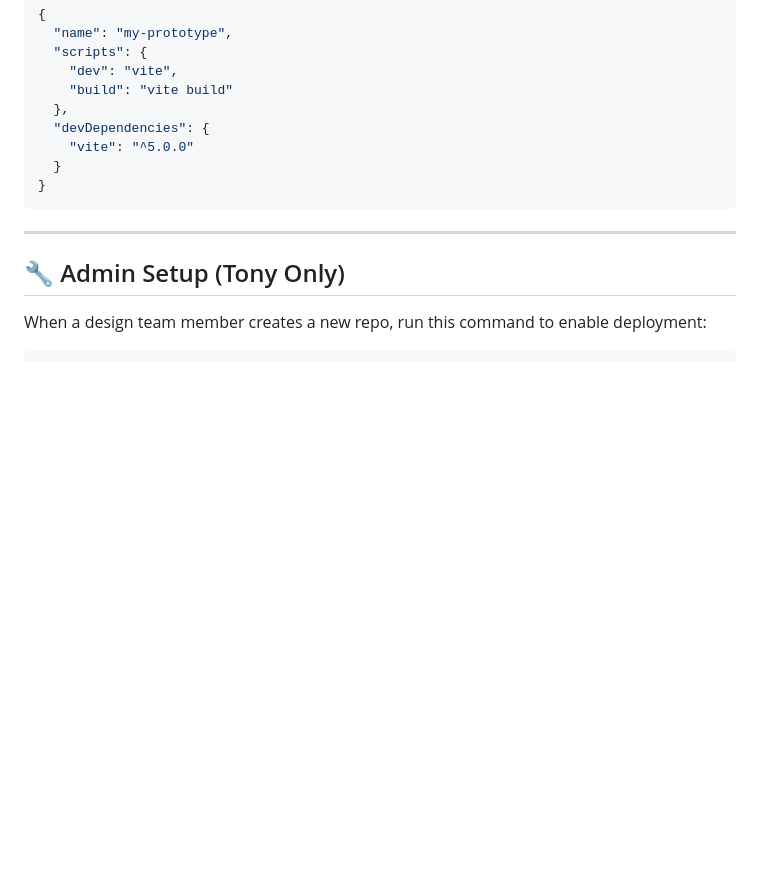
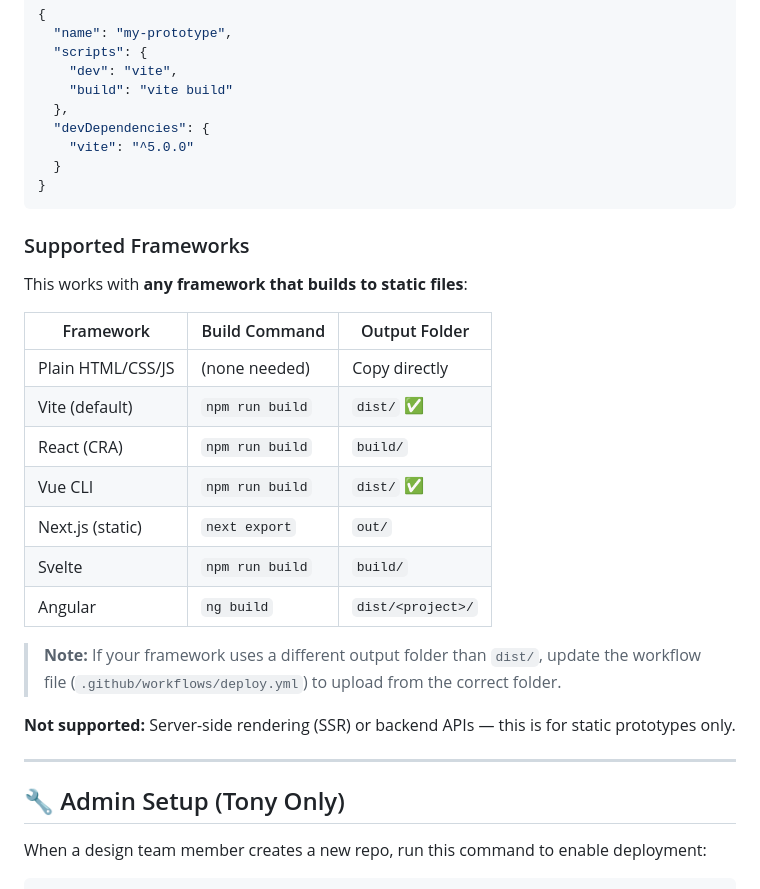
Before and after one commit to Cin7Americas/design-team-template, a Markdown page: README.md, the part around the change. Drawn GitHub-style; blank space fills up the shorter version.

Commit message:
Add supported frameworks section to README

````diff
--- a/README.md
+++ b/README.md
@@ -68,6 +68,24 @@ This template includes a working Vite setup. Just modify `index.html` or add Rea
 }
 ```
 
+### Supported Frameworks
+
+This works with **any framework that builds to static files**:
+
+| Framework | Build Command | Output Folder |
+|-----------|---------------|---------------|
+| Plain HTML/CSS/JS | (none needed) | Copy directly |
+| Vite (default) | `npm run build` | `dist/` ✅ |
+| React (CRA) | `npm run build` | `build/` |
+| Vue CLI | `npm run build` | `dist/` ✅ |
+| Next.js (static) | `next export` | `out/` |
+| Svelte | `npm run build` | `build/` |
+| Angular | `ng build` | `dist/<project>/` |
+
+> **Note:** If your framework uses a different output folder than `dist/`, update the workflow file (`.github/workflows/deploy.yml`) to upload from the correct folder.
+
+**Not supported:** Server-side rendering (SSR) or backend APIs — this is for static prototypes only.
+
 ---
 
 ## 🔧 Admin Setup (Tony Only)
````
